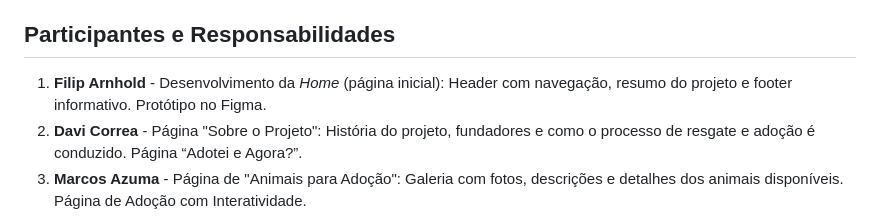
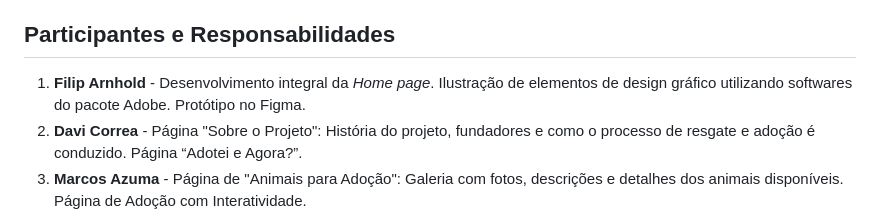
Before and after one commit to redmageii/CP3-Front-end-1ESPB, a Markdown page: README.md, the part around the change. Drawn GitHub-style.

```diff
--- a/README.md
+++ b/README.md
@@ -27,7 +27,7 @@ O projeto consiste no desenvolvimento de um site com foco em **adoção de anima
 
 ## Participantes e Responsabilidades
 
-1. **Filip Arnhold** - Desenvolvimento da *Home* (página inicial): Header com navegação, resumo do projeto e footer informativo. Protótipo no Figma.
+1. **Filip Arnhold** - Desenvolvimento integral da *Home page*. Ilustração de elementos de design gráfico utilizando softwares do pacote Adobe. Protótipo no Figma.
 2. **Davi Correa** - Página "Sobre o Projeto": História do projeto, fundadores e como o processo de resgate e adoção é conduzido. Página “Adotei e Agora?”.
 3. **Marcos Azuma** - Página de "Animais para Adoção": Galeria com fotos, descrições e detalhes dos animais disponíveis.  Página de Adoção com Interatividade.
 4. **Matheus Ricardo** - Página de Contato: Implementação de formulário funcional e links diretos para redes sociais. Lógica de Validação de Formulário.
```
